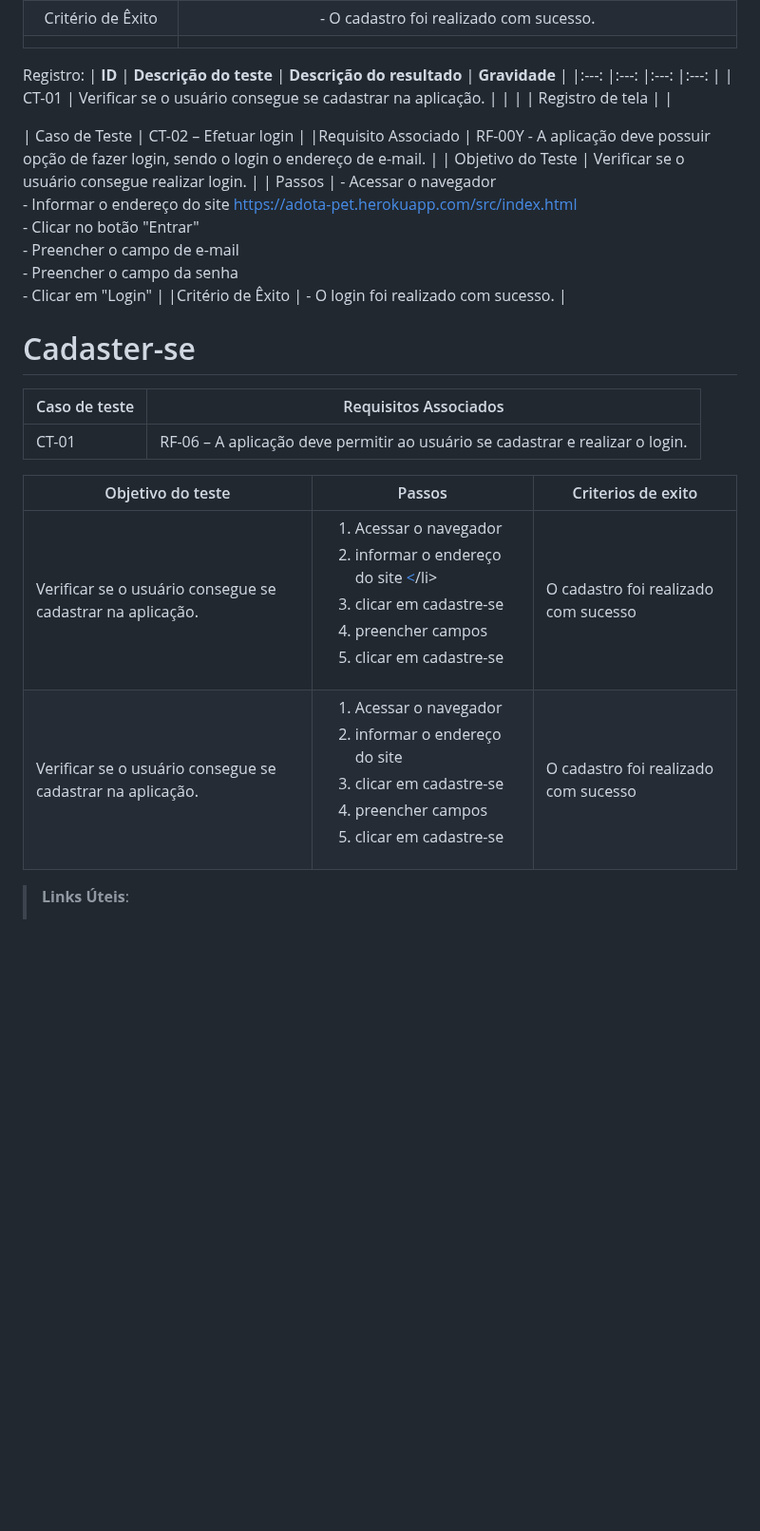
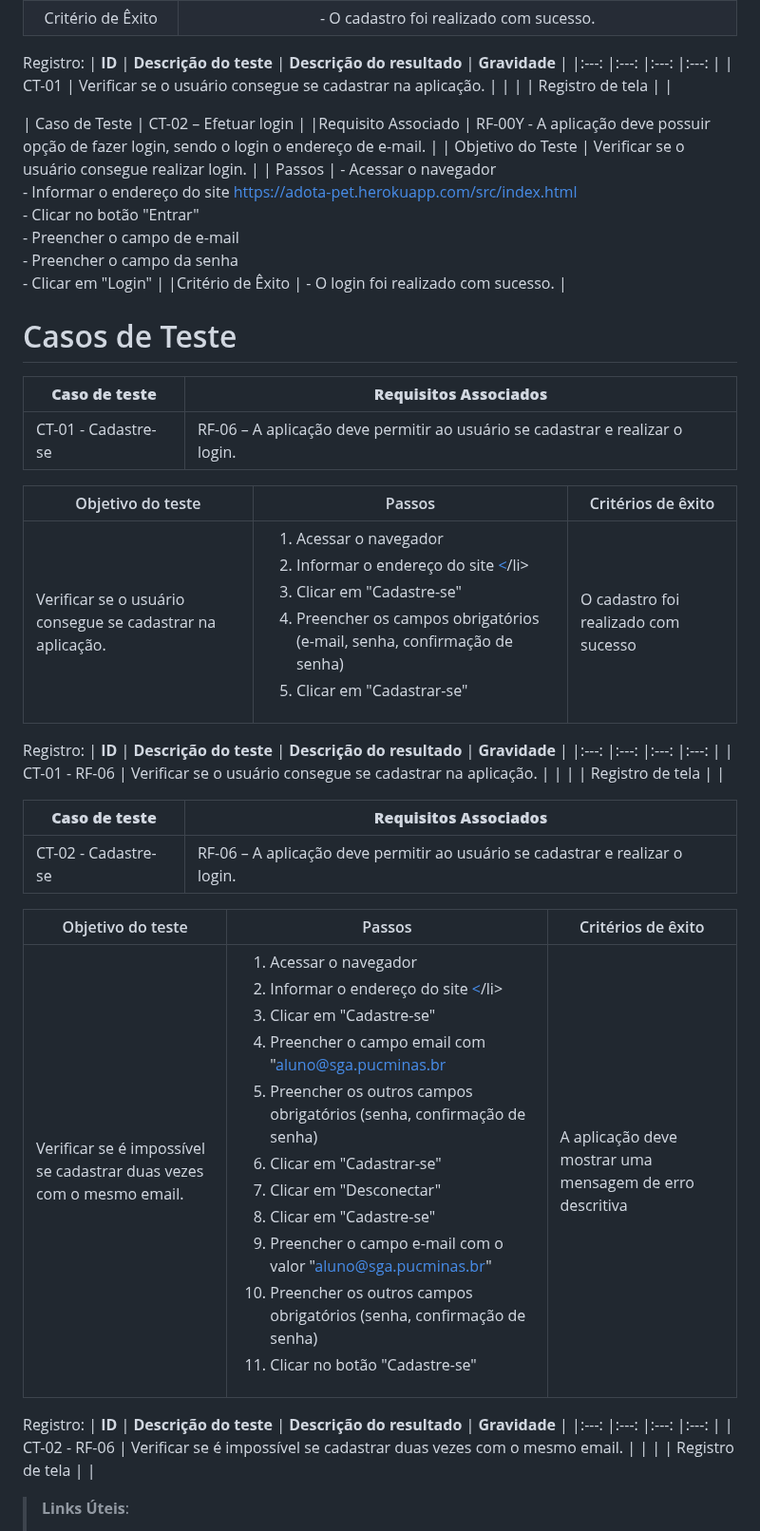
Before and after one commit to ICEI-PUC-Minas-PMV-ADS/pmv-ads-2023-1-e2-proj-int-t2-pmv-ads-2023-1-e2-t2-time5-study2gether, a Markdown page: docs/08-Plano de Testes de Software.md, the part around the change. Shown at 95% size. Rendered like a GitHub page; blank space fills up the shorter version.

```diff
--- a/docs/08-Plano de Testes de Software.md
+++ b/docs/08-Plano de Testes de Software.md
@@ -15,7 +15,7 @@ Os Casos de Testes serão realizados utilizando dados Válidos e Inválidos, con
 | Objetivo do Teste 	| Verificar se o usuário consegue se cadastrar na aplicação. |
 | Passos 	| - Acessar o navegador <br> - Informar o endereço do site (https://study2gether.com/src/index.html)<br> - Clicar em "Cadastre-se" <br> - Preencher os campos obrigatórios (e-mail, senha, confirmação de senha) <br> - Clicar no botão "Cadastre-se" |
 |Critério de Êxito | - O cadastro foi realizado com sucesso. |
-|  	|  	|
+
 Registro:
 | **ID** | **Descrição do teste** | **Descrição do resultado** | **Gravidade** |
 |:---: |:---: |:---: |:---: |
@@ -31,15 +31,35 @@ Registro:
 |Critério de Êxito | - O login foi realizado com sucesso. |
 
 
-# Cadaster-se
-|Caso de teste|Requisitos Associados|
+# Casos de Teste
+|**Caso de teste**|**Requisitos Associados**|
 |--|--|
-|CT-01|RF-06 – A aplicação deve permitir ao usuário se cadastrar e realizar o login.|
+|CT-01 - Cadastre-se |RF-06 – A aplicação deve permitir ao usuário se cadastrar e realizar o login.|
 
-|Objetivo do teste| Passos | Criterios de exito|
+|Objetivo do teste| Passos | Critérios de êxito|
 |-|-|-|
-|Verificar se o usuário consegue se cadastrar na aplicação.|<ol><li>Acessar o navegador</li><li>informar o endereço do site [<](https://study2gether.com/src/index.html)/li><li>clicar em cadastre-se</li><li>preencher campos</li><li>clicar em cadastre-se</li></ol> | O cadastro foi realizado com sucesso|
-|Verificar se o usuário consegue se cadastrar na aplicação.|<ol><li>Acessar o navegador</li><li>informar o endereço do site</li><li>clicar em cadastre-se</li><li>preencher campos</li><li>clicar em cadastre-se</li></ol> | O cadastro foi realizado com sucesso|
+|Verificar se o usuário consegue se cadastrar na aplicação.|<ol><li>Acessar o navegador</li><li>Informar o endereço do site [<](https://study2gether.com/src/index.html)/li><li>Clicar em "Cadastre-se"</li><li>Preencher os campos obrigatórios (e-mail, senha, confirmação de senha)</li><li>Clicar em "Cadastrar-se"</li></ol> | O cadastro foi realizado com sucesso|
+
+Registro:
+| **ID** | **Descrição do teste** | **Descrição do resultado** | **Gravidade** |
+|:---: |:---: |:---: |:---: |
+| CT-01 - RF-06 | Verificar se o usuário consegue se cadastrar na aplicação. |    |    |
+| Registro de tela | |
+
+|**Caso de teste**|**Requisitos Associados**|
+|--|--|
+|CT-02 - Cadastre-se |RF-06 – A aplicação deve permitir ao usuário se cadastrar e realizar o login.|
+
+|Objetivo do teste| Passos | Critérios de êxito|
+|-|-|-|
+|Verificar se é impossível se cadastrar duas vezes com o mesmo email.|<ol><li>Acessar o navegador</li><li>Informar o endereço do site [<](https://study2gether.com/src/index.html)/li><li>Clicar em "Cadastre-se"</li><li>Preencher o campo email com "aluno@sga.pucminas.br</li><li>Preencher os outros campos obrigatórios (senha, confirmação de senha)</li><li>Clicar em "Cadastrar-se"</li><li>Clicar em "Desconectar"</li><li>Clicar em "Cadastre-se"</li><li>Preencher o campo e-mail com o valor "aluno@sga.pucminas.br"</li><li>Preencher os outros campos obrigatórios (senha, confirmação de senha)</li><li>Clicar no botão "Cadastre-se"</li></ol> | A aplicação deve mostrar uma mensagem de erro descritiva|
+
+Registro:
+| **ID** | **Descrição do teste** | **Descrição do resultado** | **Gravidade** |
+|:---: |:---: |:---: |:---: |
+| CT-02 - RF-06 | Verificar se é impossível se cadastrar duas vezes com o mesmo email. |    |    |
+| Registro de tela | |
+
 
 
 > **Links Úteis**:
```
